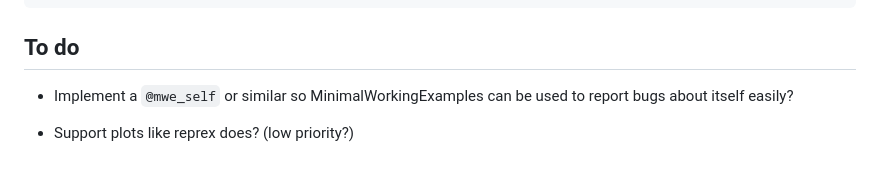
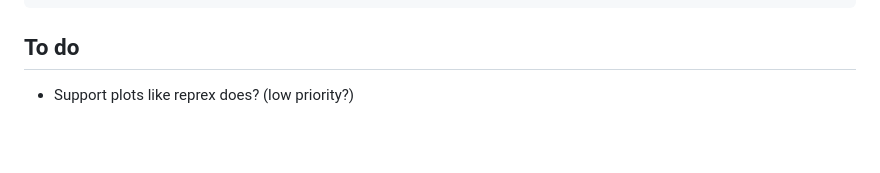
Before and after one commit to BjarkeHautop/MinimalWorkingExamples.jl, a Markdown page: README.md, the part around the change. Drawn GitHub-style; blank space fills up the shorter version.

```diff
--- a/README.md
+++ b/README.md
@@ -124,7 +124,4 @@ end manifest_path="/path/to/your/Manifest.toml"
 
 ## To do
 
-- Implement a `@mwe_self` or similar so MinimalWorkingExamples can be used
-to report bugs about itself easily?
-
 - Support plots like reprex does? (low priority?)
```
